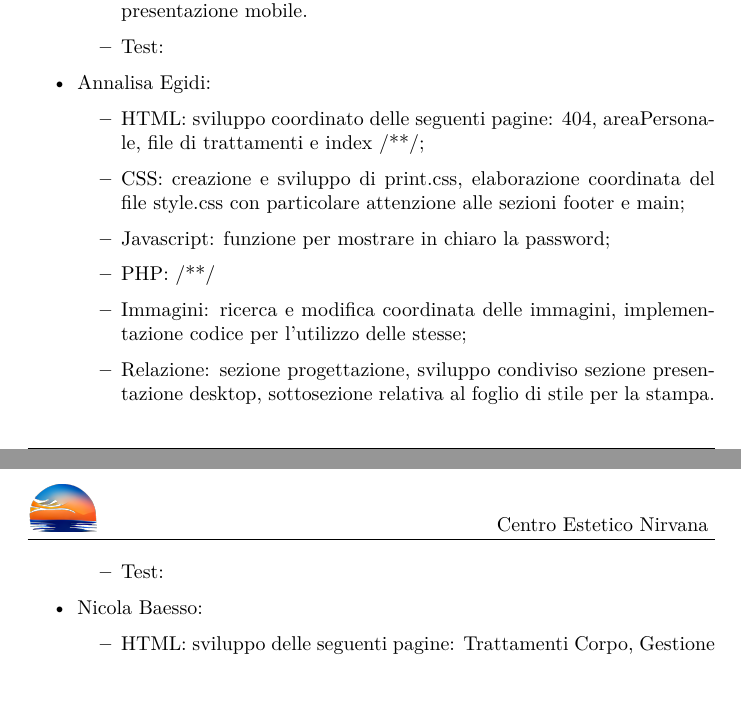
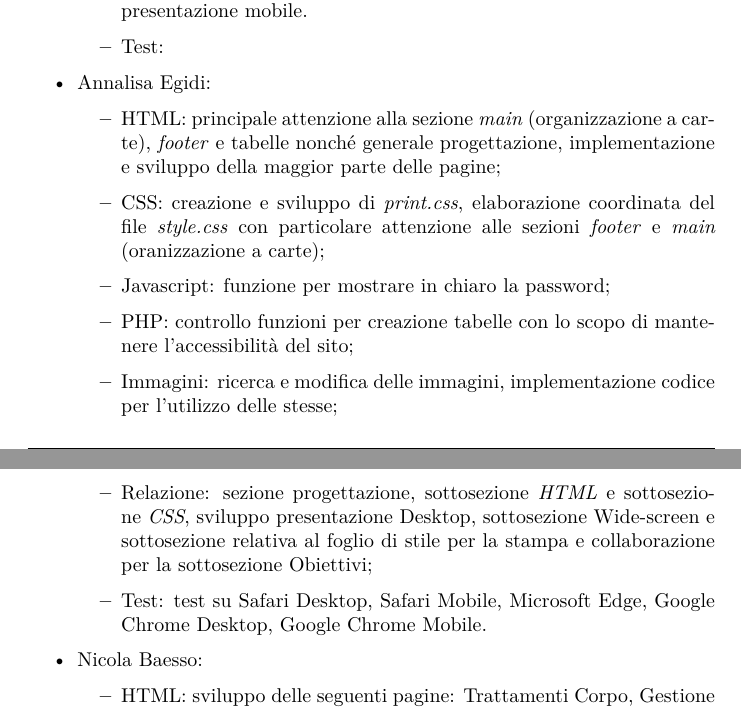
Before and after one commit to Tre-uomini-e-una-TecWeb/Nirvana-Website, a LaTeX document (Relazione/relazione.tex): two parts of pages 36 and 37 of 37, joined at a grey line, cut so that both start at the same text. Compiled offline with pdfLaTeX.

Commit message:
Update relazione.tex

```diff
--- a/Relazione/relazione.tex
+++ b/Relazione/relazione.tex
@@ -813,13 +813,13 @@ Per garantire una buona suddivisione del carico di lavoro che il progetto ha ine
 	\end{itemize}
 	\item Annalisa Egidi:
 	\begin{itemize}
-		\item HTML: sviluppo coordinato delle seguenti pagine: 404, areaPersonale, file di trattamenti e index /**/;
-		\item CSS: creazione e sviluppo di print.css, elaborazione coordinata del file style.css con particolare attenzione alle sezioni footer e main;
+		\item HTML: principale attenzione alla sezione \textit{main} (organizzazione a carte), \textit{footer} e tabelle nonché generale progettazione, implementazione e sviluppo della maggior parte delle pagine;
+		\item CSS: creazione e sviluppo di \textit{print.css}, elaborazione coordinata del file \textit{style.css} con particolare attenzione alle sezioni \textit{footer} e \textit{main} (oranizzazione a carte);
 		\item Javascript: funzione per mostrare in chiaro la password;
-		\item PHP: /**/
-		\item Immagini: ricerca e modifica coordinata delle immagini, implementazione codice per l'utilizzo delle stesse;
-		\item Relazione: sezione progettazione, sviluppo condiviso sezione presentazione desktop, sottosezione relativa al foglio di stile per la stampa.
-		\item Test:
+		\item PHP: controllo funzioni per creazione tabelle con lo scopo di mantenere l'accessibilità del sito;
+		\item Immagini: ricerca e modifica delle immagini, implementazione codice per l'utilizzo delle stesse;
+		\item Relazione: sezione progettazione, sottosezione \textit{HTML} e sottosezione \textit{CSS}, sviluppo presentazione Desktop, sottosezione Wide-screen e sottosezione relativa al foglio di stile per la stampa e collaborazione per la sottosezione Obiettivi;
+		\item Test: test su Safari Desktop, Safari Mobile, Microsoft Edge, Google Chrome Desktop, Google Chrome Mobile.
 	\end{itemize}
 	\item Nicola Baesso:
 	\begin{itemize}
```
